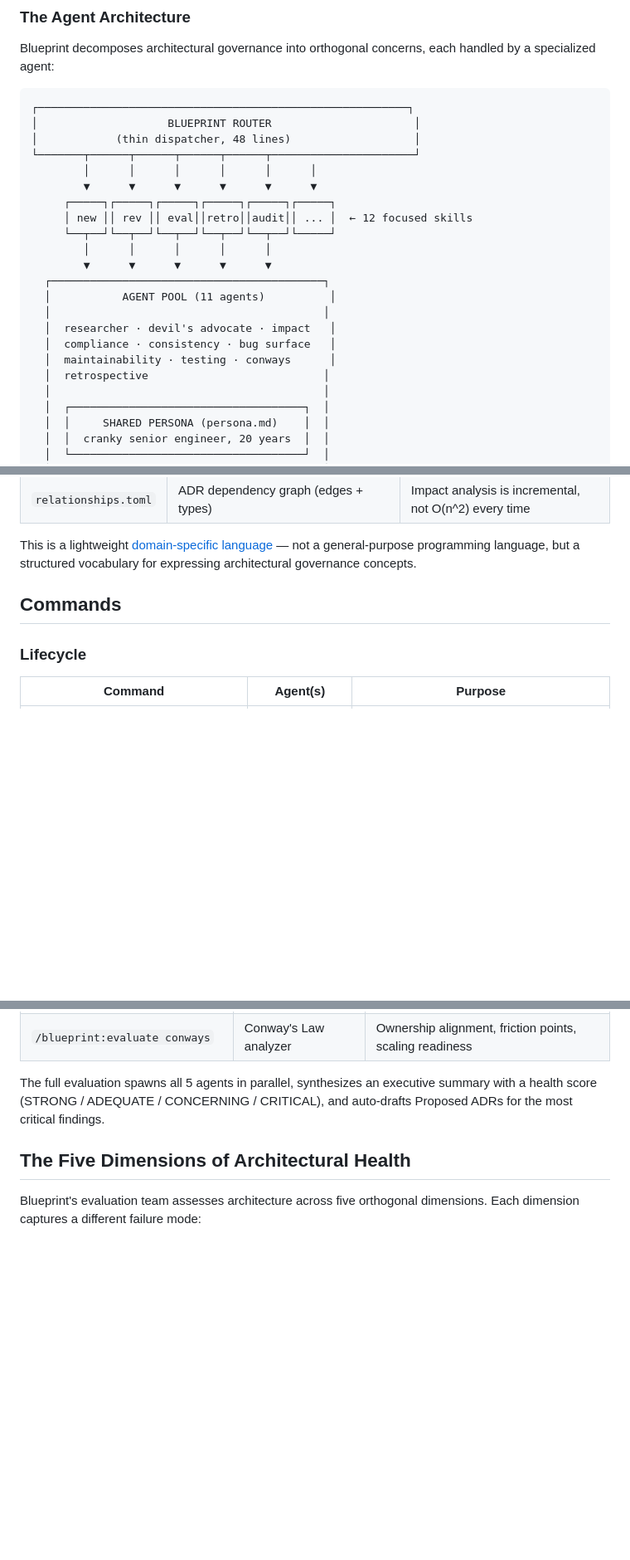
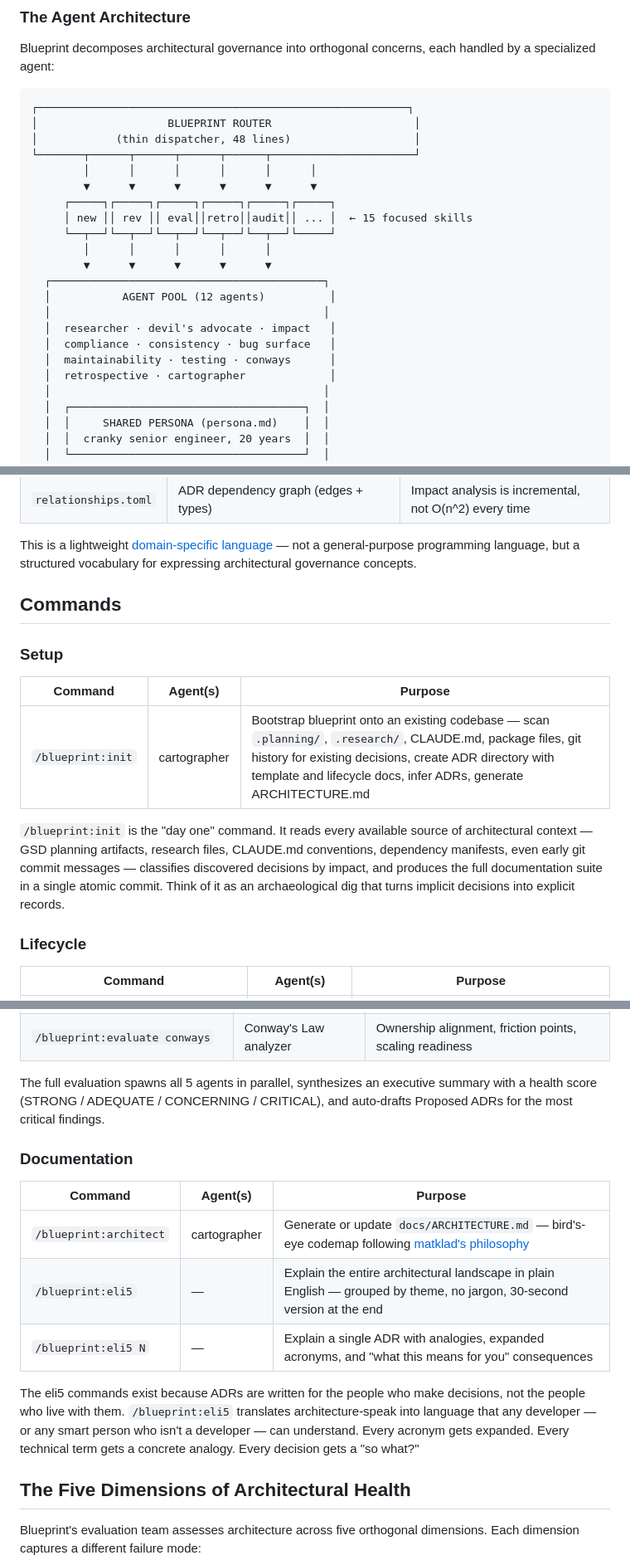
Before and after one commit to ThePyProgrammer/blueprint, a Markdown page: README.md, 3 parts joined by grey strips. Shown at 83% size. GitHub-like rendering; blank space fills up the shorter version.

Commit message:
docs: update README with init, eli5, and architect commands
Add Setup section with /blueprint:init (archaeological dig metaphor),
Documentation section with /blueprint:architect and /blueprint:eli5,
update agent/skill counts to 12 agents and 15 skills.

Co-Authored-By: Claude Opus 4.6 (1M context) <noreply@anthropic.com>

```diff
--- a/README.md
+++ b/README.md
@@ -102,17 +102,17 @@ Blueprint decomposes architectural governance into orthogonal concerns, each han
         │      │      │      │      │      │
         ▼      ▼      ▼      ▼      ▼      ▼
      ┌─────┐┌─────┐┌─────┐┌─────┐┌─────┐┌─────┐
-     │ new ││ rev ││ eval││retro││audit││ ... │  ← 12 focused skills
+     │ new ││ rev ││ eval││retro││audit││ ... │  ← 15 focused skills
      └──┬──┘└──┬──┘└──┬──┘└──┬──┘└──┬──┘└─────┘
         │      │      │      │      │
         ▼      ▼      ▼      ▼      ▼
   ┌──────────────────────────────────────────┐
-  │           AGENT POOL (11 agents)          │
+  │           AGENT POOL (12 agents)          │
   │                                          │
   │  researcher · devil's advocate · impact   │
   │  compliance · consistency · bug surface   │
   │  maintainability · testing · conways      │
-  │  retrospective                           │
+  │  retrospective · cartographer             │
   │                                          │
   │  ┌────────────────────────────────────┐  │
   │  │     SHARED PERSONA (persona.md)    │  │
@@ -148,6 +148,14 @@ This is a lightweight [domain-specific language](https://en.wikipedia.org/wiki/D
 
 ## Commands
 
+### Setup
+
+| Command | Agent(s) | Purpose |
+|---------|----------|---------|
+| `/blueprint:init` | cartographer | Bootstrap blueprint onto an existing codebase — scan `.planning/`, `.research/`, CLAUDE.md, package files, git history for existing decisions, create ADR directory with template and lifecycle docs, infer ADRs, generate ARCHITECTURE.md |
+
+`/blueprint:init` is the "day one" command. It reads every available source of architectural context — GSD planning artifacts, research files, CLAUDE.md conventions, dependency manifests, even early git commit messages — classifies discovered decisions by impact, and produces the full documentation suite in a single atomic commit. Think of it as an archaeological dig that turns implicit decisions into explicit records.
+
 ### Lifecycle
 
 | Command | Agent(s) | Purpose |
@@ -181,6 +189,16 @@ This is a lightweight [domain-specific language](https://en.wikipedia.org/wiki/D
 | `/blueprint:evaluate conways` | Conway's Law analyzer | Ownership alignment, friction points, scaling readiness |
 
 The full evaluation spawns all 5 agents in parallel, synthesizes an executive summary with a health score (STRONG / ADEQUATE / CONCERNING / CRITICAL), and auto-drafts Proposed ADRs for the most critical findings.
+
+### Documentation
+
+| Command | Agent(s) | Purpose |
+|---------|----------|---------|
+| `/blueprint:architect` | cartographer | Generate or update `docs/ARCHITECTURE.md` — bird's-eye codemap following [matklad's philosophy](https://matklad.github.io/2021/02/06/ARCHITECTURE.md.html) |
+| `/blueprint:eli5` | — | Explain the entire architectural landscape in plain English — grouped by theme, no jargon, 30-second version at the end |
+| `/blueprint:eli5 N` | — | Explain a single ADR with analogies, expanded acronyms, and "what this means for you" consequences |
+
+The eli5 commands exist because ADRs are written for the people who make decisions, not the people who live with them. `/blueprint:eli5` translates architecture-speak into language that any developer — or any smart person who isn't a developer — can understand. Every acronym gets expanded. Every technical term gets a concrete analogy. Every decision gets a "so what?"
 
 ## The Five Dimensions of Architectural Health
 
```
